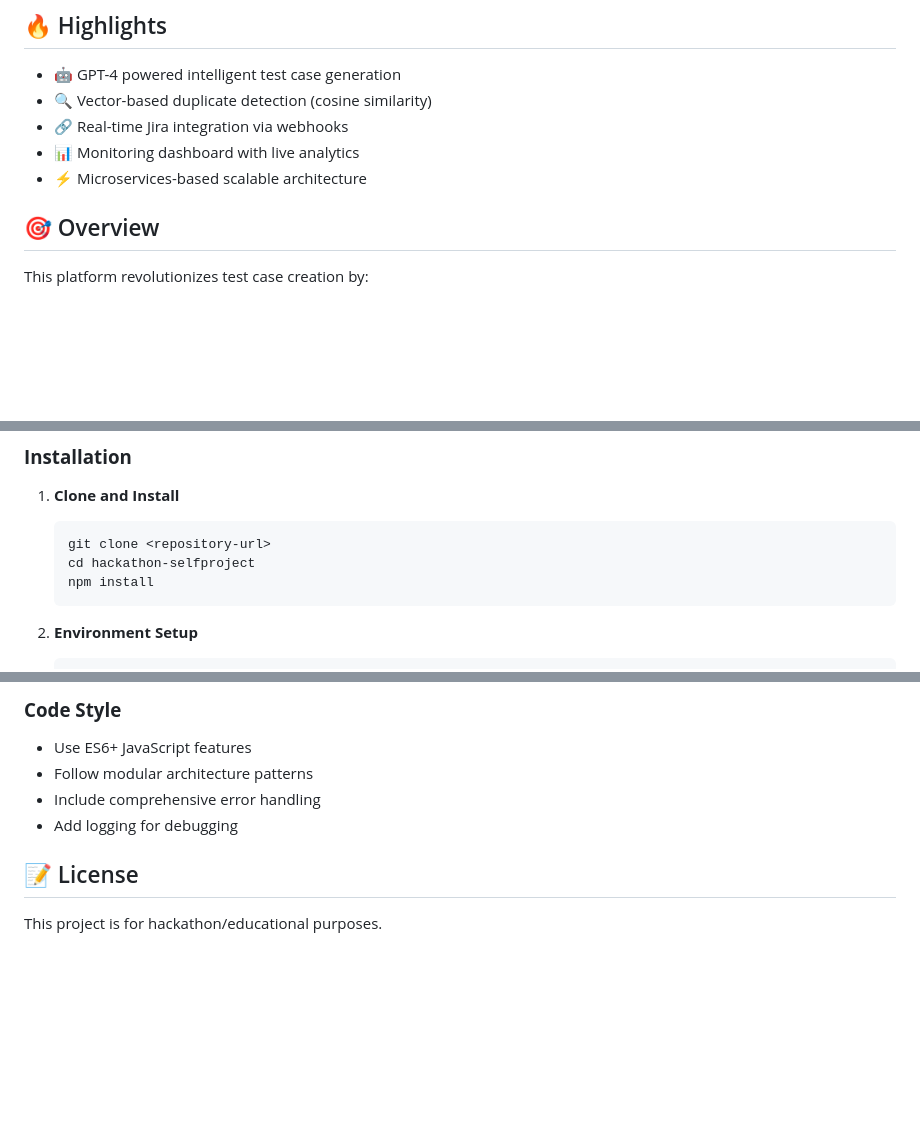
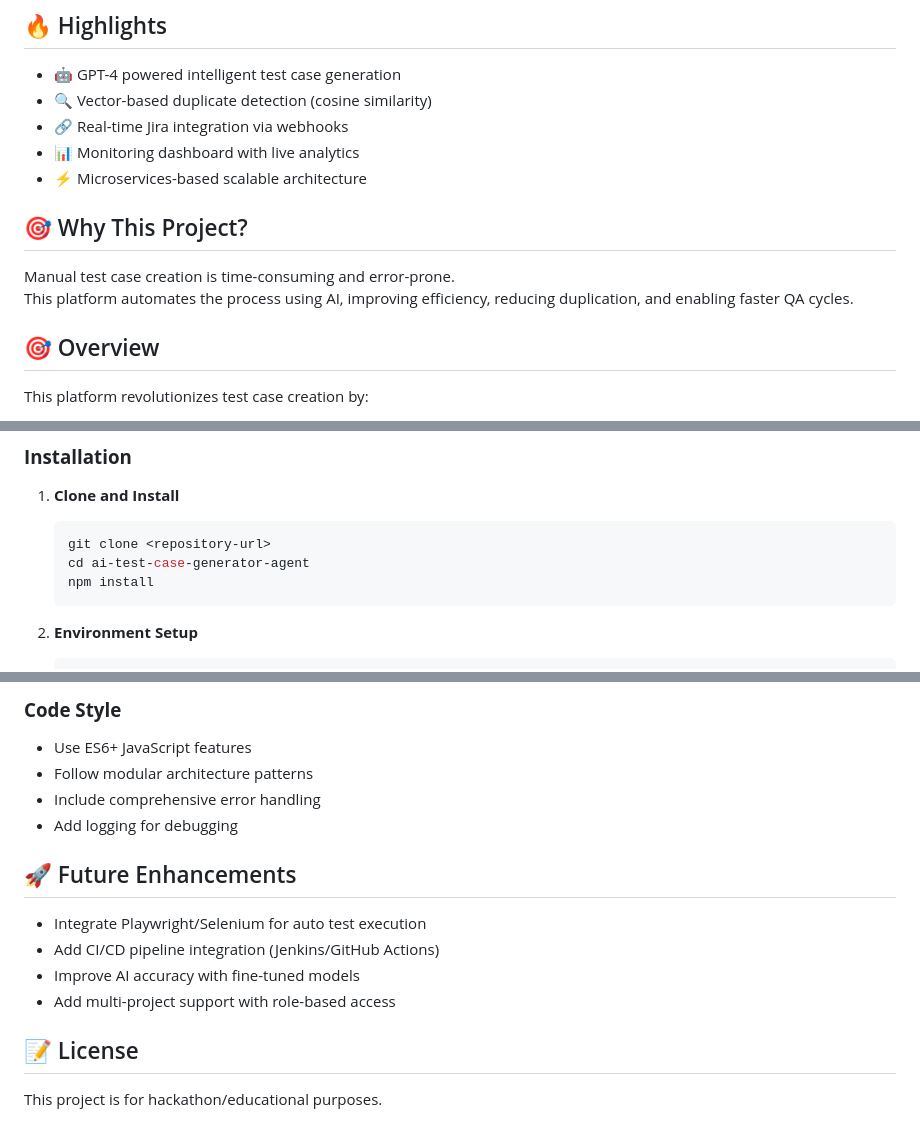
Before and after one commit to Nandigouda/ai-test-case-generator-agent, a Markdown page: README.md, 3 parts joined by grey strips. Rendered like a GitHub page; blank space fills up the shorter version.

Commit message:
updating Future enhancement in readme

````diff
--- a/README.md
+++ b/README.md
@@ -12,8 +12,12 @@
 - 🔗 Real-time Jira integration via webhooks
 - 📊 Monitoring dashboard with live analytics
 - ⚡ Microservices-based scalable architecture
+
+## 🎯 Why This Project?
+Manual test case creation is time-consuming and error-prone.
+This platform automates the process using AI, improving efficiency, reducing duplication, and enabling faster QA cycles.
+
 ## 🎯 Overview
-
 This platform revolutionizes test case creation by:
 - **Automatically generating test cases** from user stories using Azure OpenAI GPT-4 Turbo
 - **Detecting duplicates** with 5-step validation and vector similarity matching
@@ -115,7 +119,7 @@ This platform revolutionizes test case creation by:
 1. **Clone and Install**
    ```bash
    git clone <repository-url>
-   cd hackathon-selfproject
+   cd ai-test-case-generator-agent
    npm install
    ```
 
@@ -334,6 +338,13 @@ hackathon-selfproject/
 - Include comprehensive error handling
 - Add logging for debugging
 
+## 🚀 Future Enhancements
+
+- Integrate Playwright/Selenium for auto test execution
+- Add CI/CD pipeline integration (Jenkins/GitHub Actions)
+- Improve AI accuracy with fine-tuned models
+- Add multi-project support with role-based access
+
 ## 📝 License
 
 This project is for hackathon/educational purposes.
````
